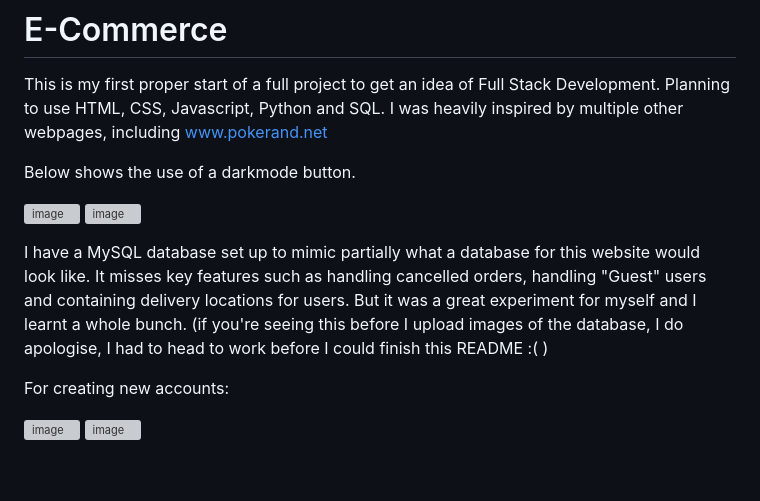
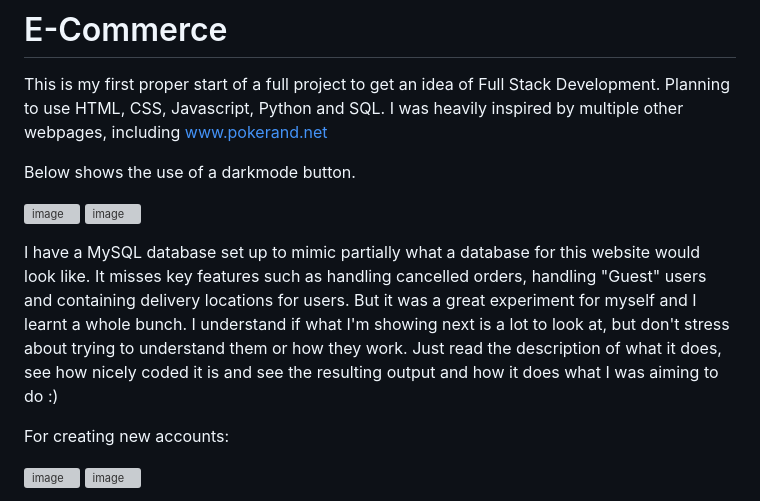
Before and after one commit to Not-Callum/E-Commerce, a Markdown page: README.md, the part around the change. Drawn GitHub-style; blank space fills up the shorter version; grey boxes are pictures that could not be loaded.

```diff
--- a/README.md
+++ b/README.md
@@ -7,7 +7,7 @@ Below shows the use of a darkmode button.
 ![image](https://github.com/user-attachments/assets/a2288b8c-91ab-4a32-a902-4ede92e8c4e6)
 ![image](https://github.com/user-attachments/assets/2cffc28f-67f7-4d75-9fbb-98e583e909c7)
 
-I have a MySQL database set up to mimic partially what a database for this website would look like. It misses key features such as handling cancelled orders, handling "Guest" users and containing delivery locations for users. But it was a great experiment for myself and I learnt a whole bunch. (if you're seeing this before I upload images of the database, I do apologise, I had to head to work before I could finish this README :( )
+I have a MySQL database set up to mimic partially what a database for this website would look like. It misses key features such as handling cancelled orders, handling "Guest" users and containing delivery locations for users. But it was a great experiment for myself and I learnt a whole bunch. I understand if what I'm showing next is a lot to look at, but don't stress about trying to understand them or how they work. Just read the description of what it does, see how nicely coded it is and see the resulting output and how it does what I was aiming to do :)
 
 For creating new accounts:
 
```
